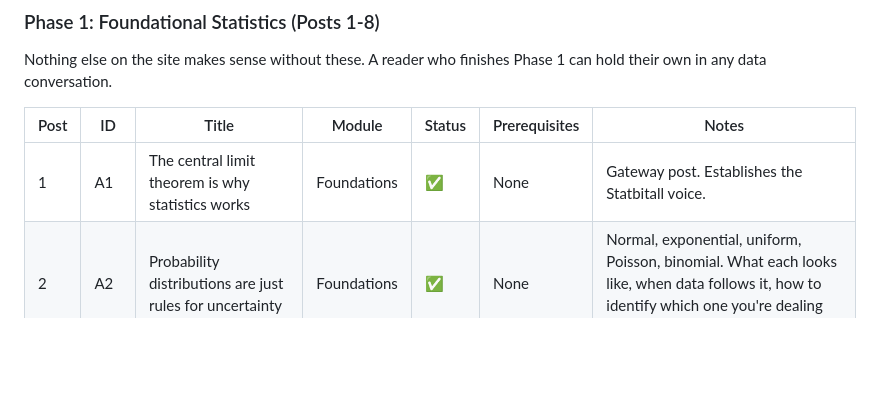
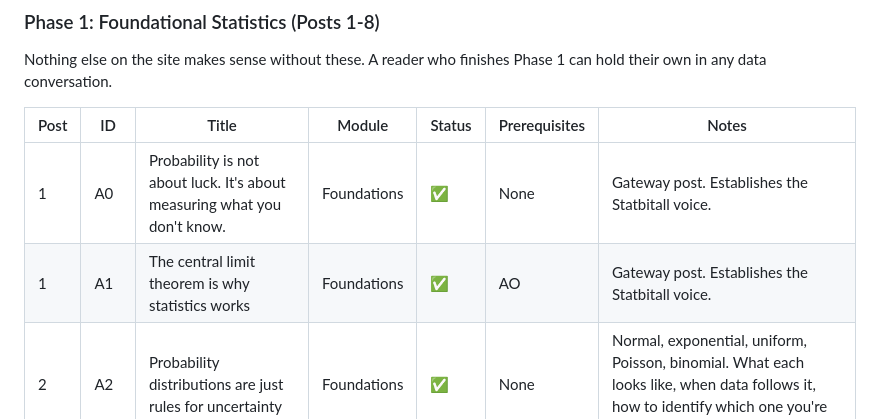
Before and after one commit to piusoyedepo/statbitall, a Markdown page: statbitall-content-roadmap.md, the part around the change. Rendered like a GitHub page; blank space fills up the shorter version.

Commit message:
docs: update roadmap - add A0, mark as published

```diff
--- a/statbitall-content-roadmap.md
+++ b/statbitall-content-roadmap.md
@@ -18,7 +18,8 @@ Nothing else on the site makes sense without these. A reader who finishes Phase
 
 | Post | ID | Title | Module | Status | Prerequisites | Notes |
 |------|----|-------|--------|--------|---------------|-------|
-| 1 | A1 | The central limit theorem is why statistics works | Foundations | ✅ | None | Gateway post. Establishes the Statbitall voice. |
+| 1 | A0 | Probability is not about luck. It's about measuring what you don't know. | Foundations | ✅ | None | Gateway post. Establishes the Statbitall voice. |
+| 1 | A1 | The central limit theorem is why statistics works | Foundations | ✅ | AO | Gateway post. Establishes the Statbitall voice. |
 | 2 | A2 | Probability distributions are just rules for uncertainty | Foundations | ✅ | None | Normal, exponential, uniform, Poisson, binomial. What each looks like, when data follows it, how to identify which one you're dealing with. |
 | 3 | A3 | Your sample is lying to you (and how to catch it) | Foundations | ⬜ | A1, A2 | Random sampling, sampling bias, stratified vs cluster. Connects back to why CLT matters. |
 | 4 | A4 | Variance is risk. Standard deviation is the language of risk. | Foundations | ⬜ | A1, A2 | What each measures, how they differ, when to use which. Standard error callback to CLT ties the series together. |
```
